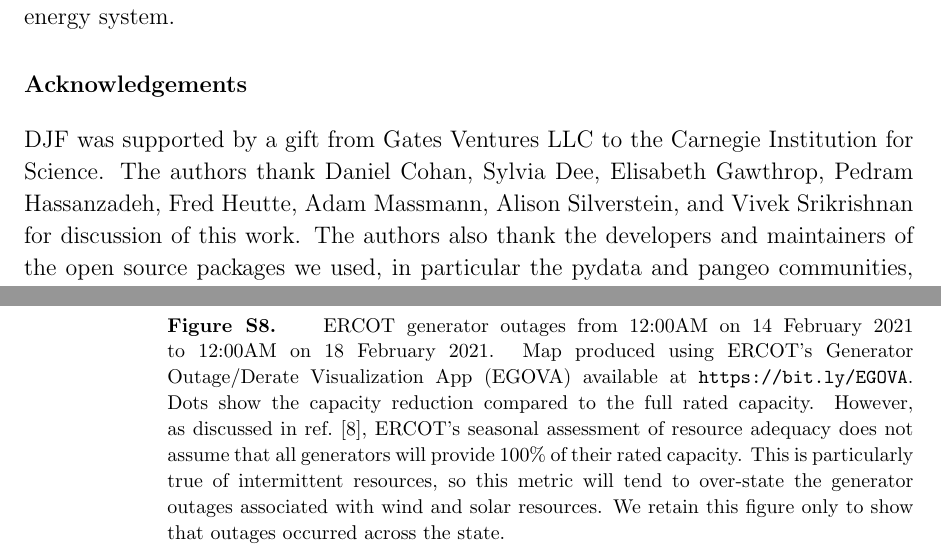
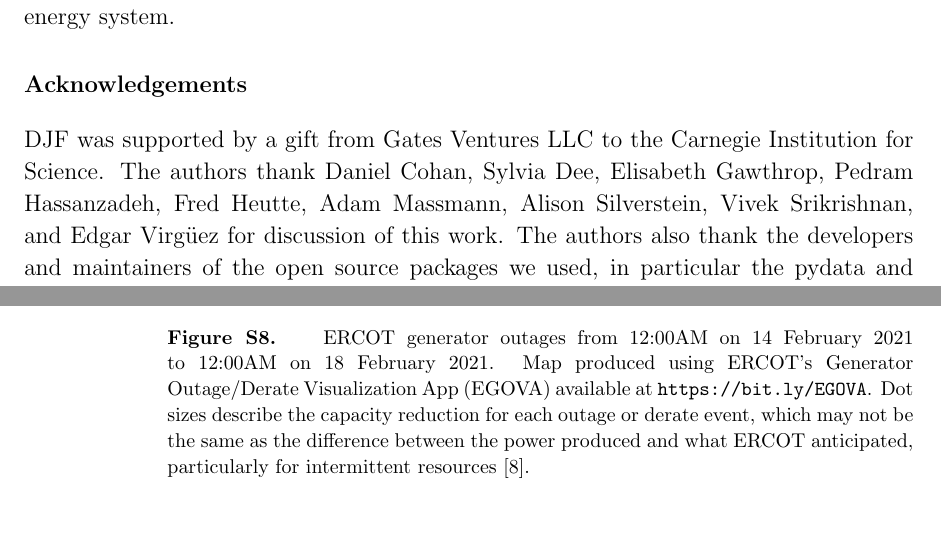
Before and after one commit to jdossgollin/2021-TXtreme, a LaTeX paper (doc/submission_02.tex): two parts of pages 11 and 22 of 22, joined at a grey line, cut so that both start at the same text, the shorter picture padded with empty space. Compiled offline with pdfLaTeX.

Commit message:
update caption of supplemental fig s8 following discussion w/ Edgar Virguez

```diff
--- a/doc/submission_02.tex
+++ b/doc/submission_02.tex
@@ -242,8 +242,9 @@ Pedram Hassanzadeh,
 Fred Heutte,
 Adam Massmann,
 Alison Silverstein,
+Vivek Srikrishnan,
 and
-Vivek Srikrishnan
+Edgar Virgüez
 for discussion of this work.
 The authors also thank the developers and maintainers of the open source packages we used, in particular the pydata and pangeo communities, and the many journalists and academics whose timely reporting and commentary has informed our thinking.
 
@@ -354,10 +355,7 @@ This reveals a rise from approximately \SI{10}{\degree F} to nearly \SI{60}{\deg
   \caption{
     ERCOT generator outages from 12:00AM on 14 February 2021 to 12:00AM on 18 February 2021.
     Map produced using ERCOT's Generator Outage/Derate Visualization App (EGOVA) available at \url{https://bit.ly/EGOVA}.
-    Dots show the capacity reduction compared to the full rated capacity.
-    However, as discussed in ref.~\cite{ercotpublic_outagesv2:2021}, ERCOT's seasonal assessment of resource adequacy does not assume that all generators will provide 100\% of their rated capacity.
-    This is particularly true of intermittent resources, so this metric will tend to over-state the generator outages associated with wind and solar resources.
-    We retain this figure only to show that outages occurred across the state.
+    Dot sizes describe the capacity reduction for each outage or derate event, which may not be the same as the difference between the power produced and what ERCOT anticipated, particularly for intermittent resources \cite{ercotpublic_outagesv2:2021}.
   }\label{fig:egova}
 \end{figure}
 
```
